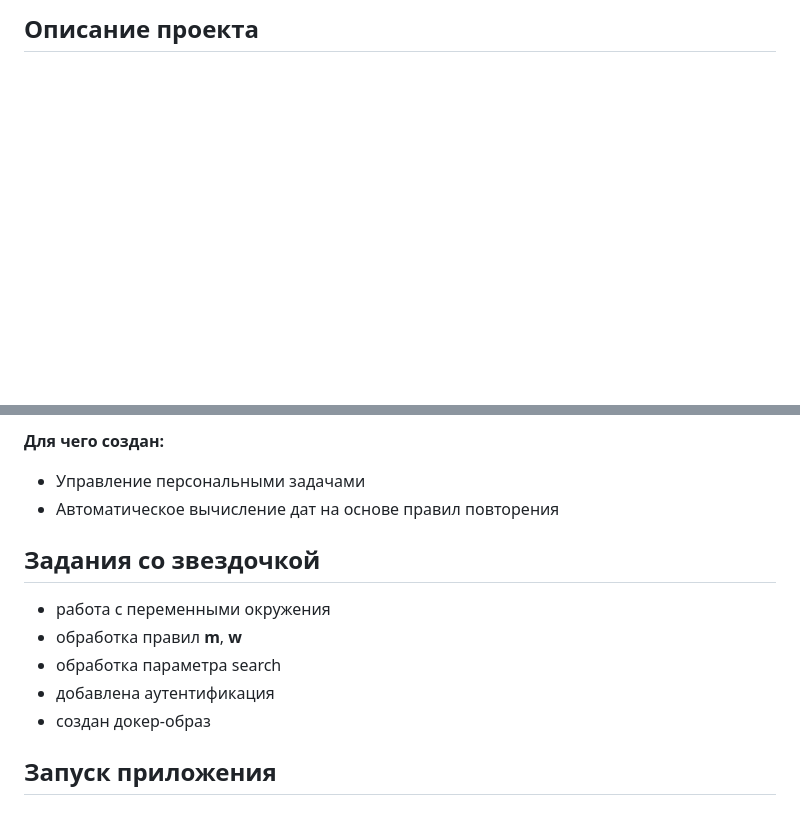
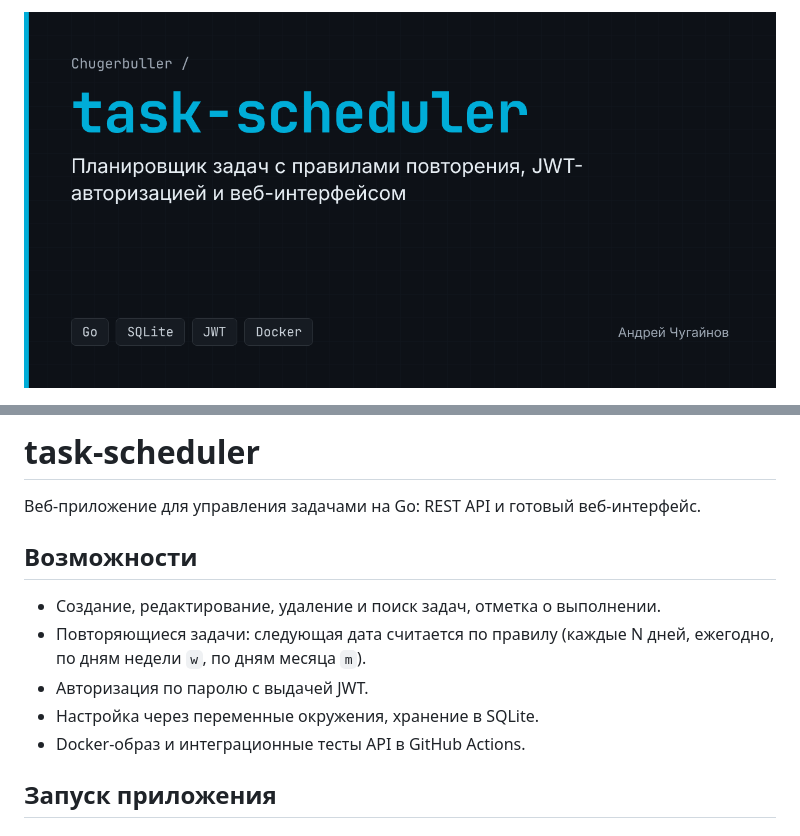
Before and after one commit to Chugerbuller/task-scheduler, a Markdown page: README.md, 2 parts joined by grey strips. Drawn GitHub-style; pictures changed too: docs/cover.png (added); blank space fills up the shorter version.

Commit message:
docs: add cover image and polish README
Co-Authored-By: Claude Opus 5.5 <noreply@anthropic.com>
Claude-Session: https://claude.ai/code/session_01JXrw8MXaJef2jwrBCCFi19

```diff
--- a/README.md
+++ b/README.md
@@ -1,2 +1,2 @@
-## Описание проекта
+![task-scheduler](docs/cover.png)
 
@@ -4,15 +4,15 @@
 
-**Для чего создан:**
-- Управление персональными задачами
-- Автоматическое вычисление дат на основе правил повторения
+# task-scheduler
 
-## Задания со звездочкой
+Веб-приложение для управления задачами на Go: REST API и готовый веб-интерфейс.
 
-- работа с переменными окружения
-- обработка правил **m**, **w**
-- обработка параметра search
-- добавлена аутентификация
-- создан докер-образ
+## Возможности
+
+- Создание, редактирование, удаление и поиск задач, отметка о выполнении.
+- Повторяющиеся задачи: следующая дата считается по правилу (каждые N дней, ежегодно, по дням недели `w`, по дням месяца `m`).
+- Авторизация по паролю с выдачей JWT.
+- Настройка через переменные окружения, хранение в SQLite.
+- Docker-образ и интеграционные тесты API в GitHub Actions.
 
 ## Запуск приложения
 
```
Also changed, not shown: other parts of README.md (+1 -1 lines).
